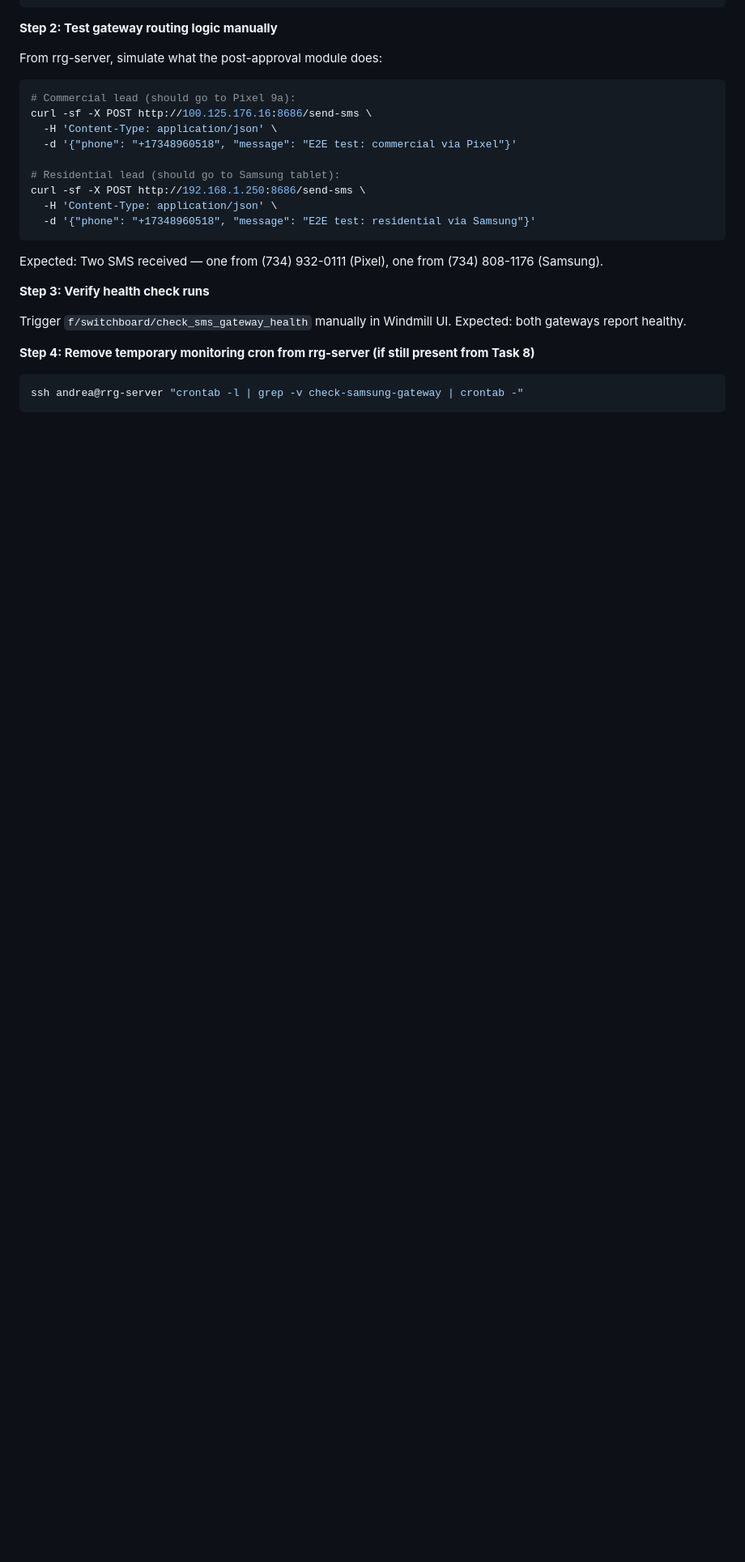
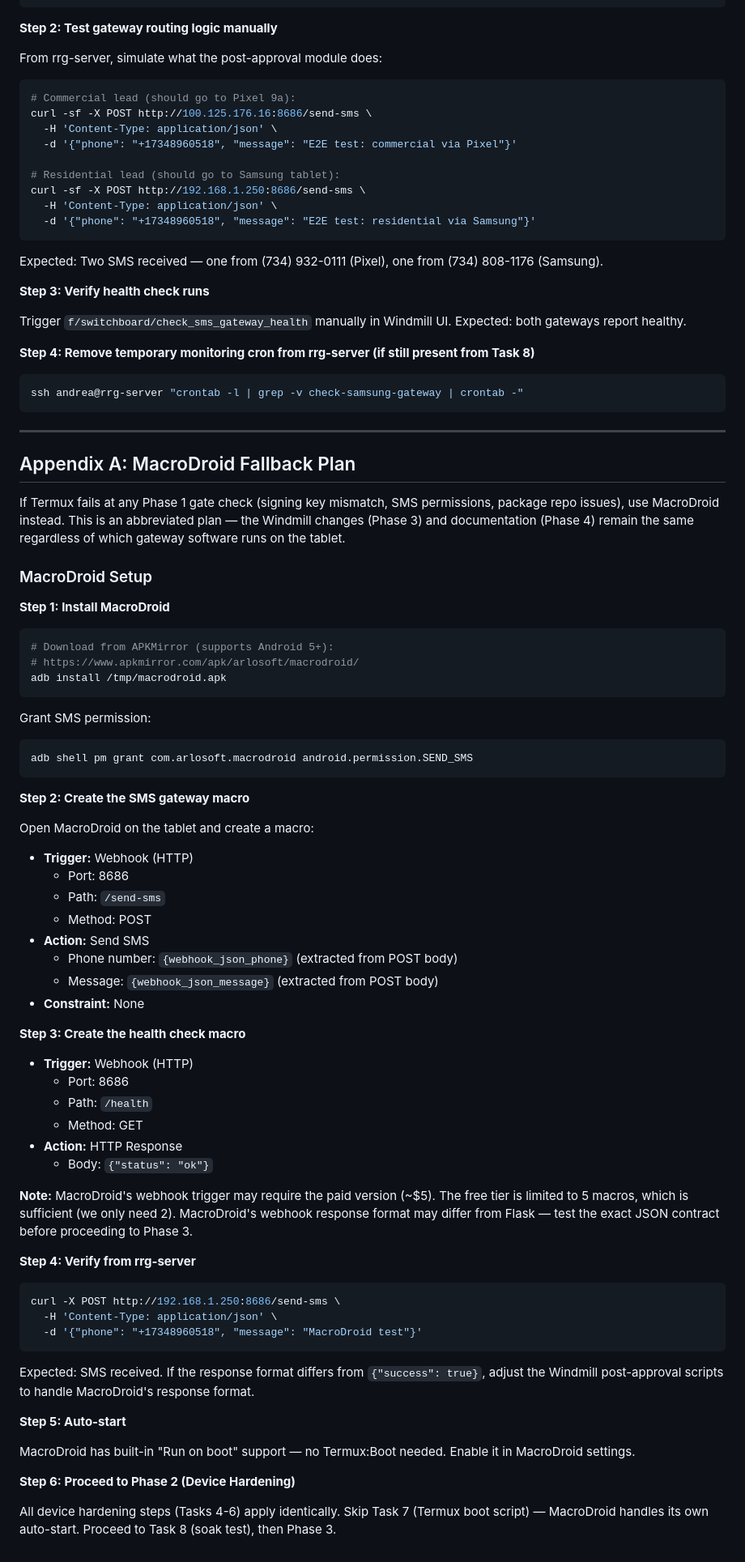
Before and after one commit to BeastofOne/rrg-server, a Markdown page: docs/plans/2026-03-03-samsung-sms-gateway-plan.md, the part around one of its changes. Shown at 81% size. Drawn GitHub-style; blank space fills up the shorter version.

Commit message:
auto-sync MacBookAir 15:28

````diff
--- a/docs/plans/2026-03-03-samsung-sms-gateway-plan.md
+++ b/docs/plans/2026-03-03-samsung-sms-gateway-plan.md
@@ -1115,3 +1115,66 @@ Trigger `f/switchboard/check_sms_gateway_health` manually in Windmill UI. Expect
 ```bash
 ssh andrea@rrg-server "crontab -l | grep -v check-samsung-gateway | crontab -"
 ```
+
+---
+
+## Appendix A: MacroDroid Fallback Plan
+
+If Termux fails at any Phase 1 gate check (signing key mismatch, SMS permissions, package repo issues), use MacroDroid instead. This is an abbreviated plan — the Windmill changes (Phase 3) and documentation (Phase 4) remain the same regardless of which gateway software runs on the tablet.
+
+### MacroDroid Setup
+
+**Step 1: Install MacroDroid**
+
+```bash
+# Download from APKMirror (supports Android 5+):
+# https://www.apkmirror.com/apk/arlosoft/macrodroid/
+adb install /tmp/macrodroid.apk
+```
+
+Grant SMS permission:
+```bash
+adb shell pm grant com.arlosoft.macrodroid android.permission.SEND_SMS
+```
+
+**Step 2: Create the SMS gateway macro**
+
+Open MacroDroid on the tablet and create a macro:
+
+- **Trigger:** Webhook (HTTP)
+  - Port: 8686
+  - Path: `/send-sms`
+  - Method: POST
+- **Action:** Send SMS
+  - Phone number: `{webhook_json_phone}` (extracted from POST body)
+  - Message: `{webhook_json_message}` (extracted from POST body)
+- **Constraint:** None
+
+**Step 3: Create the health check macro**
+
+- **Trigger:** Webhook (HTTP)
+  - Port: 8686
+  - Path: `/health`
+  - Method: GET
+- **Action:** HTTP Response
+  - Body: `{"status": "ok"}`
+
+**Note:** MacroDroid's webhook trigger may require the paid version (~$5). The free tier is limited to 5 macros, which is sufficient (we only need 2). MacroDroid's webhook response format may differ from Flask — test the exact JSON contract before proceeding to Phase 3.
+
+**Step 4: Verify from rrg-server**
+
+```bash
+curl -X POST http://192.168.1.250:8686/send-sms \
+  -H 'Content-Type: application/json' \
+  -d '{"phone": "+17348960518", "message": "MacroDroid test"}'
+```
+
+Expected: SMS received. If the response format differs from `{"success": true}`, adjust the Windmill post-approval scripts to handle MacroDroid's response format.
+
+**Step 5: Auto-start**
+
+MacroDroid has built-in "Run on boot" support — no Termux:Boot needed. Enable it in MacroDroid settings.
+
+**Step 6: Proceed to Phase 2 (Device Hardening)**
+
+All device hardening steps (Tasks 4-6) apply identically. Skip Task 7 (Termux boot script) — MacroDroid handles its own auto-start. Proceed to Task 8 (soak test), then Phase 3.
````
Also changed, not shown: other parts of docs/plans/2026-03-03-samsung-sms-gateway-plan.md (+2 -2 lines).
